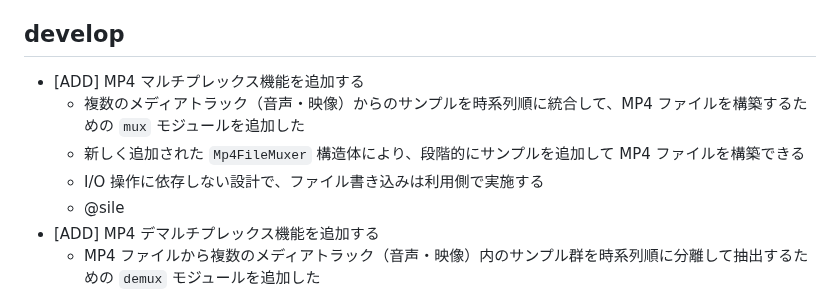
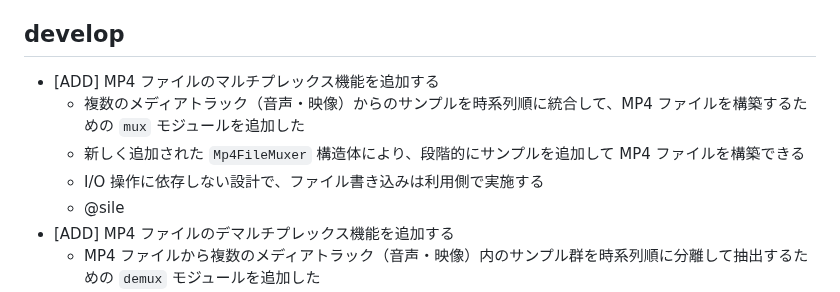
Before and after one commit to shiguredo/mp4-rust, a Markdown page: CHANGES.md, the part around the change. GitHub-like rendering.

Commit message:
docs: CHANGES.md の説明文を改善

```diff
--- a/CHANGES.md
+++ b/CHANGES.md
@@ -11,12 +11,12 @@
 
 ## develop
 
-- [ADD] MP4 マルチプレックス機能を追加する
+- [ADD] MP4 ファイルのマルチプレックス機能を追加する
   - 複数のメディアトラック（音声・映像）からのサンプルを時系列順に統合して、MP4 ファイルを構築するための `mux` モジュールを追加した
   - 新しく追加された `Mp4FileMuxer` 構造体により、段階的にサンプルを追加して MP4 ファイルを構築できる
   - I/O 操作に依存しない設計で、ファイル書き込みは利用側で実施する
   - @sile
-- [ADD] MP4 デマルチプレックス機能を追加する
+- [ADD] MP4 ファイルのデマルチプレックス機能を追加する
   - MP4 ファイルから複数のメディアトラック（音声・映像）内のサンプル群を時系列順に分離して抽出するための `demux` モジュールを追加した
   - 新しく追加された `Mp4FileDemuxer` 構造体により、段階的にファイルデータを処理し、サンプルを順序付けて取得できる
   - I/O 操作に依存しない設計で、ファイル読み込みは利用側で実施する
```
